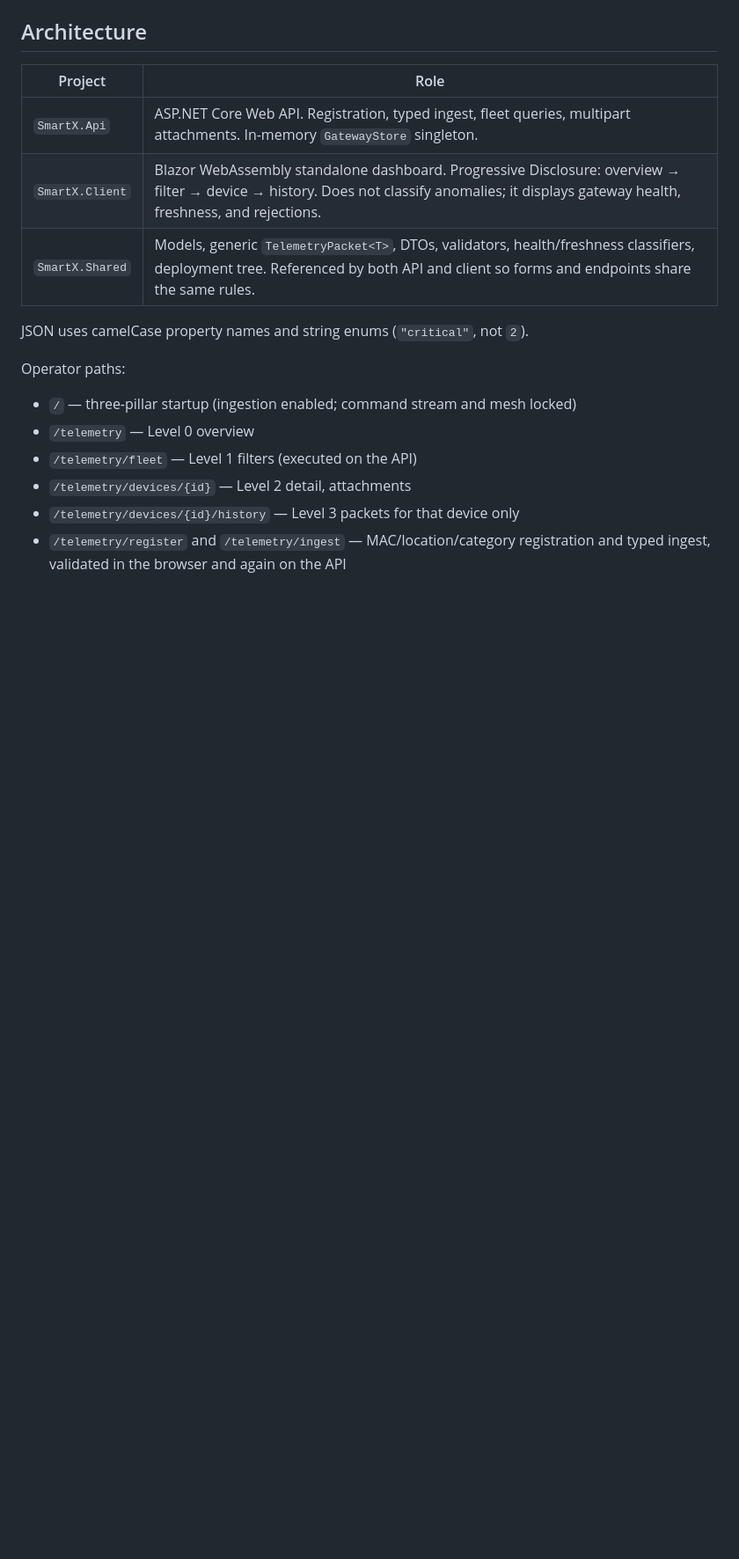
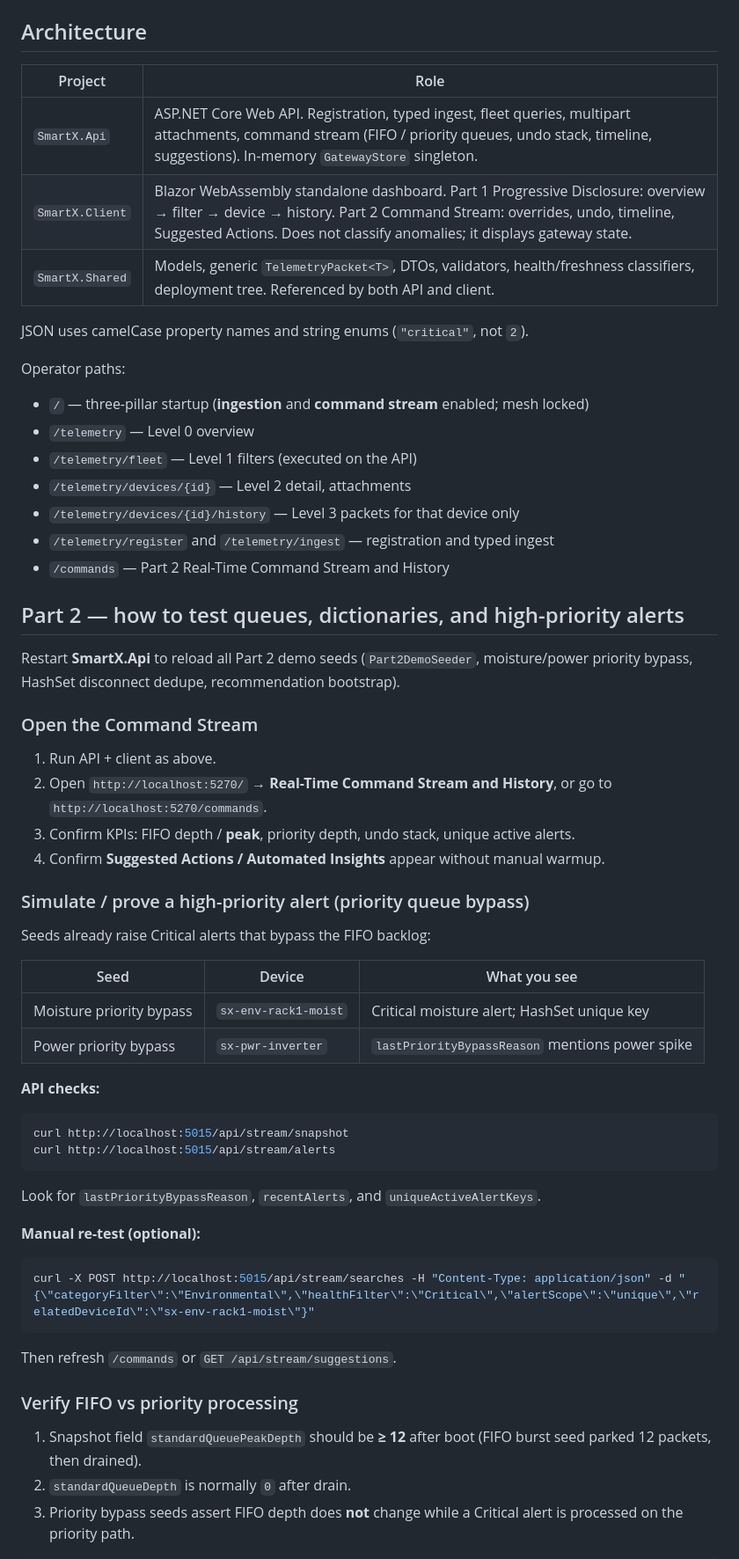
Before and after one commit to akzz98/SmartX, a Markdown page: README.md, the part around one of its changes. Shown at 88% size. GitHub-like rendering; blank space fills up the shorter version.

Commit message:
Update README to reflect Part 2 features and testing instructions for command stream and priority alerts

````diff
--- a/README.md
+++ b/README.md
@@ -51,17 +51,62 @@ If the client is served from another origin, add it under `Cors:Origins` in `Sma
 
 | Project | Role |
 | --- | --- |
-| `SmartX.Api` | ASP.NET Core Web API. Registration, typed ingest, fleet queries, multipart attachments. In-memory `GatewayStore` singleton. |
-| `SmartX.Client` | Blazor WebAssembly standalone dashboard. Progressive Disclosure: overview → filter → device → history. Does not classify anomalies; it displays gateway health, freshness, and rejections. |
-| `SmartX.Shared` | Models, generic `TelemetryPacket<T>`, DTOs, validators, health/freshness classifiers, deployment tree. Referenced by both API and client so forms and endpoints share the same rules. |
+| `SmartX.Api` | ASP.NET Core Web API. Registration, typed ingest, fleet queries, multipart attachments, command stream (FIFO / priority queues, undo stack, timeline, suggestions). In-memory `GatewayStore` singleton. |
+| `SmartX.Client` | Blazor WebAssembly standalone dashboard. Part 1 Progressive Disclosure: overview → filter → device → history. Part 2 Command Stream: overrides, undo, timeline, Suggested Actions. Does not classify anomalies; it displays gateway state. |
+| `SmartX.Shared` | Models, generic `TelemetryPacket<T>`, DTOs, validators, health/freshness classifiers, deployment tree. Referenced by both API and client. |
 
 JSON uses camelCase property names and string enums (`"critical"`, not `2`).
 
 Operator paths:
 
-- `/` — three-pillar startup (ingestion enabled; command stream and mesh locked)
+- `/` — three-pillar startup (**ingestion** and **command stream** enabled; mesh locked)
 - `/telemetry` — Level 0 overview
 - `/telemetry/fleet` — Level 1 filters (executed on the API)
 - `/telemetry/devices/{id}` — Level 2 detail, attachments
 - `/telemetry/devices/{id}/history` — Level 3 packets for that device only
-- `/telemetry/register` and `/telemetry/ingest` — MAC/location/category registration and typed ingest, validated in the browser and again on the API
+- `/telemetry/register` and `/telemetry/ingest` — registration and typed ingest
+- `/commands` — Part 2 Real-Time Command Stream and History
+
+## Part 2 — how to test queues, dictionaries, and high-priority alerts
+
+Restart **SmartX.Api** to reload all Part 2 demo seeds (`Part2DemoSeeder`, moisture/power priority bypass, HashSet disconnect dedupe, recommendation bootstrap).
+
+### Open the Command Stream
+
+1. Run API + client as above.
+2. Open `http://localhost:5270/` → **Real-Time Command Stream and History**, or go to `http://localhost:5270/commands`.
+3. Confirm KPIs: FIFO depth / **peak**, priority depth, undo stack, unique active alerts.
+4. Confirm **Suggested Actions / Automated Insights** appear without manual warmup.
+
+### Simulate / prove a high-priority alert (priority queue bypass)
+
+Seeds already raise Critical alerts that bypass the FIFO backlog:
+
+| Seed | Device | What you see |
+| --- | --- | --- |
+| Moisture priority bypass | `sx-env-rack1-moist` | Critical moisture alert; HashSet unique key |
+| Power priority bypass | `sx-pwr-inverter` | `lastPriorityBypassReason` mentions power spike |
+
+**API checks:**
+
+```bash
+curl http://localhost:5015/api/stream/snapshot
+curl http://localhost:5015/api/stream/alerts
+```
+
+Look for `lastPriorityBypassReason`, `recentAlerts`, and `uniqueActiveAlertKeys`.
+
+**Manual re-test (optional):**
+
+```bash
+curl -X POST http://localhost:5015/api/stream/searches -H "Content-Type: application/json" -d "{\"categoryFilter\":\"Environmental\",\"healthFilter\":\"Critical\",\"alertScope\":\"unique\",\"relatedDeviceId\":\"sx-env-rack1-moist\"}"
+```
+
+Then refresh `/commands` or `GET /api/stream/suggestions`.
+
+### Verify FIFO vs priority processing
+
+1. Snapshot field `standardQueuePeakDepth` should be **≥ 12** after boot (FIFO burst seed parked 12 packets, then drained).
+2. `standardQueueDepth` is normally `0` after drain.
+3. Priority bypass seeds assert FIFO depth does **not** change while a Critical alert is processed on the priority path.
+
````
Also changed, not shown: other parts of README.md (+53 -4 lines).
